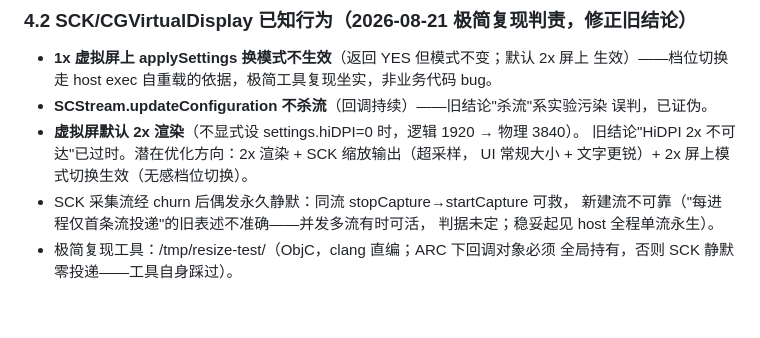
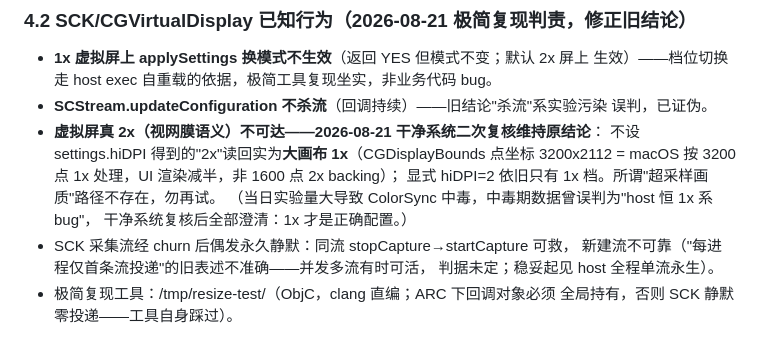
Before and after one commit to dyyz1993/hyperdisplay, a Markdown page: AGENTS.md, the part around the change. Rendered like a GitHub page; blank space fills up the shorter version.

Commit message:
fix: 2x 探索终局——干净系统复核维持"真 2x 不可达"，回退 1x
干净系统（重启后）上的完整判定链：
- 不设 hiDPI 的"2x"读回 = 大画布 1x（CGDisplayBounds 点坐标
  3200x2112，macOS 按 3200 点 1x 渲染 → UI 减半，非视网膜语义）
- 显式 hiDPI=2 依旧只有 1x 档（与旧结论一致）
- 结论：超采样画质路径不存在；此前"host 恒 1x 是 bug"的误判
  源于中毒系统数据 + 把大画布误读为 2x 渲染

保留：logical/pixel 尺寸分离架构（正确且与密度无关）、
hiDPI 语义修正、判责实验结论。AGENTS 4.2 已更新，防止再入坑。

```diff
--- a/AGENTS.md
+++ b/AGENTS.md
@@ -32,9 +32,12 @@
   生效）——档位切换走 host exec 自重载的依据，极简工具复现坐实，非业务代码 bug。
 - **SCStream.updateConfiguration 不杀流**（回调持续）——旧结论"杀流"系实验污染
   误判，已证伪。
-- **虚拟屏默认 2x 渲染**（不显式设 settings.hiDPI=0 时，逻辑 1920 → 物理 3840）。
-  旧结论"HiDPI 2x 不可达"已过时。潜在优化方向：2x 渲染 + SCK 缩放输出（超采样，
-  UI 常规大小 + 文字更锐）+ 2x 屏上模式切换生效（无感档位切换）。
+- **虚拟屏真 2x（视网膜语义）不可达——2026-08-21 干净系统二次复核维持原结论**：
+  不设 settings.hiDPI 得到的"2x"读回实为**大画布 1x**（CGDisplayBounds 点坐标
+  3200x2112 = macOS 按 3200 点 1x 处理，UI 渲染减半，非 1600 点 2x backing）；
+  显式 hiDPI=2 依旧只有 1x 档。所谓"超采样画质"路径不存在，勿再试。
+  （当日实验量大导致 ColorSync 中毒，中毒期数据曾误判为"host 恒 1x 系 bug"，
+  干净系统复核后全部澄清：1x 才是正确配置。）
 - SCK 采集流经 churn 后偶发永久静默：同流 stopCapture→startCapture 可救，
   新建流不可靠（"每进程仅首条流投递"的旧表述不准确——并发多流有时可活，
   判据未定；稳妥起见 host 全程单流永生）。
```
